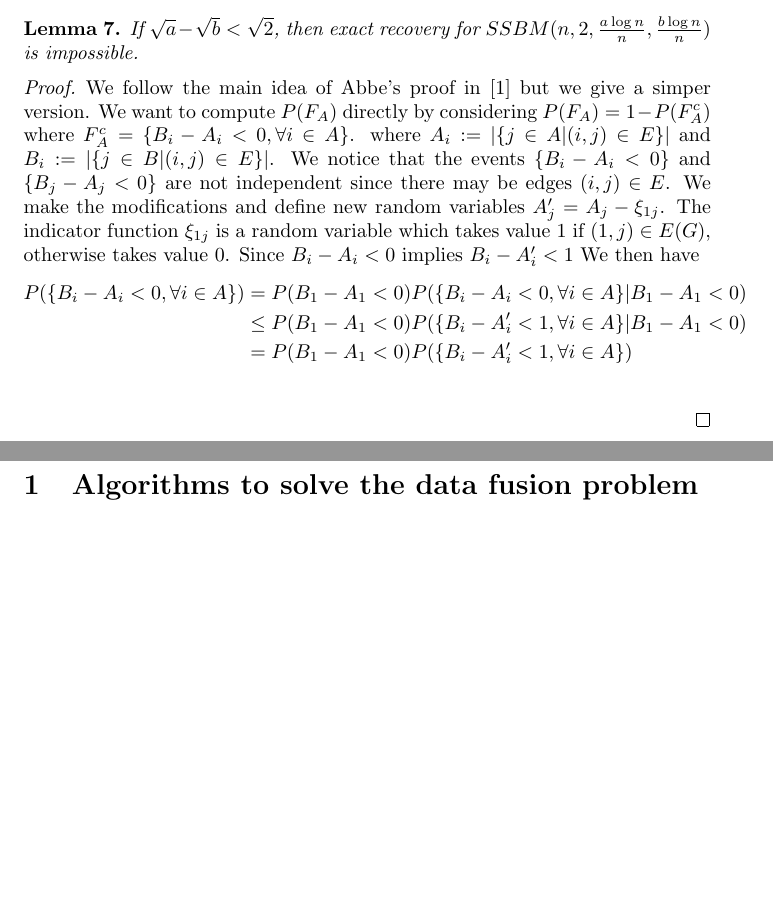
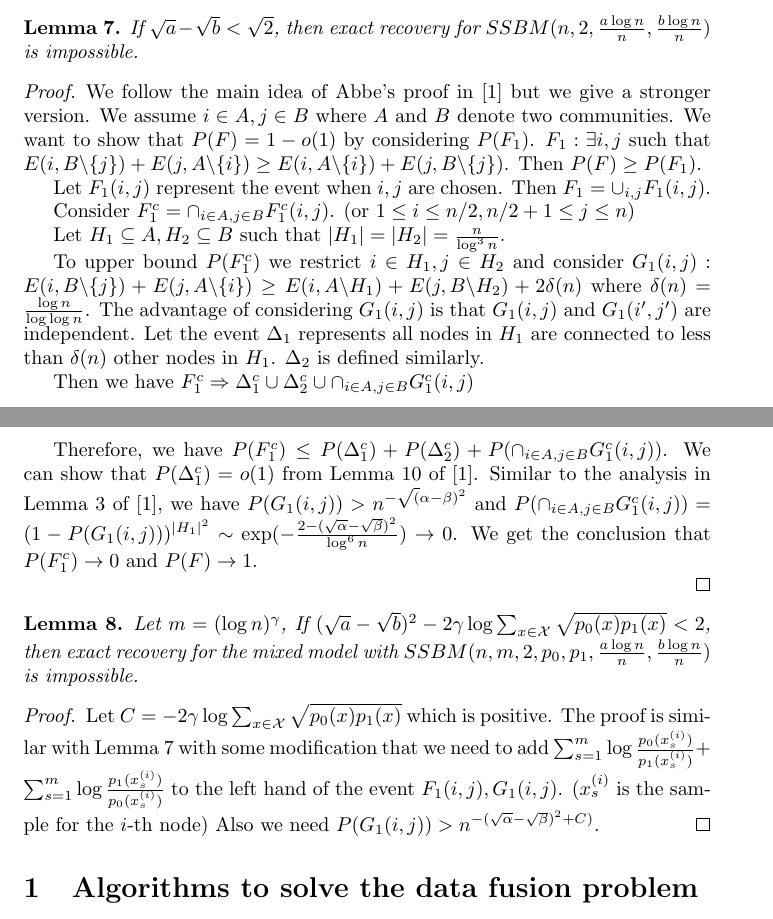
Before and after one commit to zhaofeng-shu33/research_info_related_notes, a LaTeX document (proof.tex): two parts of pages 7 and 8 of 8 before the commit and two parts of pages 7 and 8 of 9 after it, joined at a grey line, cut so that both start at the same text, the shorter picture padded with empty space. Compiled offline with pdfLaTeX.

Commit message:
add draft proof for lower bound

```diff
--- a/proof.tex
+++ b/proof.tex
@@ -327,28 +327,50 @@ The polynomial term is neglectable compared with the exponential term.
 	When $c > 1$ by large deviation theory $P(\sum_{i=1}^n X_i = 0)$ decreases in polynomial rate with respect with $n$. To be more specific, we consider the number of node which is disconnected with others.
 	To be continued.
 \end{proof}
-\begin{lemma}
+\begin{lemma}\label{lem:ab2}
 	If $\sqrt{a} - \sqrt{b} < \sqrt{2}$, then exact recovery for $SSBM(n, 2, \frac{a \log n}{n}, \frac{b \log n}{n})$
 	is impossible.
 \end{lemma}
 \begin{proof}
-	We follow the main idea of Abbe's proof in \cite{abbe} but we give a simper version.
-	We want to compute $P(F_A)$ directly by considering
-	$P(F_A) = 1 - P(F_A^c)$ where
-	$F_A^c = \{B_i - A_i <0, \forall i \in A \}$.
-	where $A_i:=|\{j \in A | (i,j) \in E \}|$ and $B_i := |\{ j \in B | (i,j) \in E \}|$.
-	We notice that the events $\{B_i - A_i < 0\}$ and $\{B_j - A_j < 0\}$
-	are not independent since there may be edges $(i, j) \in E$.
-	We make the modifications and define new random variables $A'_j = A_j - \xi_{1j}$.
-	The indicator function $\xi_{1j}$ is a random variable which takes value $1$
-	if $(1,j) \in E(G)$, otherwise takes value $0$.
-	Since $B_i - A_i <0$ implies $B_i - A'_i < 1$
-	We then have
-	\begin{align*}
-	P(\{B_i - A_i <0, \forall i \in A \}) &= P(B_1 - A_1 < 0) P(\{B_i - A_i <0, \forall i \in A \} | B_1 - A_1 < 0)\\
-	&\leq  P(B_1 - A_1 < 0) P(\{B_i - A'_i < 1, \forall i \in A \} | B_1 - A_1 < 0) \\
-	&=  P(B_1 - A_1 < 0) P(\{B_i - A'_i < 1, \forall i \in A \}) \\
-	\end{align*}
+	We follow the main idea of Abbe's proof in \cite{abbe} but we give a stronger version.
+	We assume $i \in A, j \in B$ where $A$ and $B$ denote two communities.
+	We want to show that $P(F) = 1 - o(1)$ by considering $P(F_1)$.
+	$F_1: \exists i,j$ such that $E(i, B \backslash \{j\}) + E(j, A \backslash \{i\}) \geq E(i, A \backslash \{i\}) + E(j, B \backslash \{j\})$.
+	Then $P(F) \geq P(F_1)$.
+
+	Let $F_1(i,j)$ represent the event when $i,j$ are chosen. Then $F_1 = \cup_{i,j}F_1(i,j)$.
+
+	Consider $F_1^c = \cap_{i\in A, j\in B} F_1^c(i,j)$. (or $1\leq i \leq n/2, n/2+1 \leq j \leq n$)
+
+	Let $H_1\subseteq A, H_2 \subseteq B$ such that $|H_1| = |H_2| = \frac{n}{\log^3 n}$.
+
+	To upper bound $P(F_1^c)$ we restrict $i \in H_1, j \in H_2$ and consider
+	$G_1(i,j): E(i, B \backslash \{j\}) + E(j, A \backslash \{i\}) \geq E(i, A \backslash H_1) + E(j, B \backslash H_2) + 2\delta(n)$
+	where $\delta(n) = \frac{\log n}{\log \log n}$.
+	The advantage of considering $G_1(i,j)$ is that $G_1(i,j)$ and $G_1(i', j')$ are independent.
+	Let the event $\Delta_1$ represents all nodes in $H_1$ are connected to less than $\delta(n)$ other nodes in $H_1$.
+	$\Delta_2$ is defined similarly.
+
+	Then we have $F_1^c \Rightarrow \Delta_1^c \cup \Delta_2^c \cup \cap_{i\in A, j\in B}G^c_1(i,j)$
+
+	Therefore, we have $P(F_1^c) \leq P(\Delta_1^c) + P(\Delta_2^c) + P(\cap_{i\in A, j\in B}G^c_1(i,j))$.
+	We can show that $P(\Delta_1^c) = o(1)$ from Lemma 10 of \cite{abbe}.
+	Similar to the analysis in Lemma 3 of \cite{abbe}, we have $P(G_1(i,j)) > n^{-\sqrt(\alpha - \beta)^2}$
+	and $P(\cap_{i\in A, j\in B}G^c_1(i,j)) = (1 - P(G_1(i,j)))^{|H_1|^2} \sim \exp(-\frac{2 - (\sqrt{\alpha} - \sqrt{\beta})^2}{\log^6 n}) \to 0$.
+	We get the conclusion that $P(F_1^c) \to 0$ and $P(F) \to 1$.
+
+\end{proof}
+\begin{lemma}
+	Let $m=(\log n)^{\gamma}$,
+	If $(\sqrt{a} - \sqrt{b})^2 - 2\gamma\log\sum_{x\in\mathcal{X}} \sqrt{p_0(x)p_1(x)} < 2$, then exact recovery for the mixed model with $SSBM(n, m, 2, p_0, p_1, \frac{a \log n}{n}, \frac{b \log n}{n})$
+	is impossible.
+\end{lemma}
+\begin{proof}
+	Let $C = - 2\gamma\log\sum_{x\in\mathcal{X}} \sqrt{p_0(x)p_1(x)}$ which is positive.
+	The proof is similar with Lemma \ref{lem:ab2} with some modification that we need to add $\sum_{s=1}^m \log \frac{p_0(x^{(i)}_s)}{p_1(x_s^{(i)})}
+	+ \sum_{s=1}^m \log \frac{p_1(x^{(i)}_s)}{p_0(x_s^{(i)})}$ to the left hand of the event $F_1(i,j), G_1(i,j)$. ($x_s^{(i)}$ is the sample for the $i$-th node)
+	Also we need
+	$P(G_1(i,j)) > n^{-(\sqrt{\alpha} - \sqrt{\beta})^2 + C)}$.
 \end{proof}
 \section{Algorithms to solve the data fusion problem}
 We estimate the label of each node using only node observation first.
```
Also changed, not shown: review.md (+1 -1 lines).
